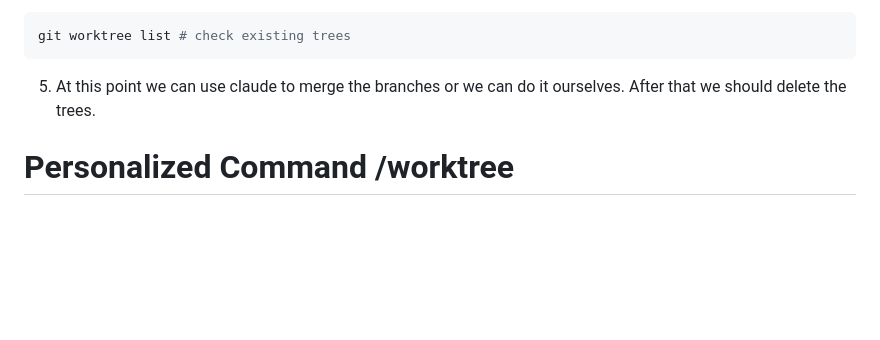
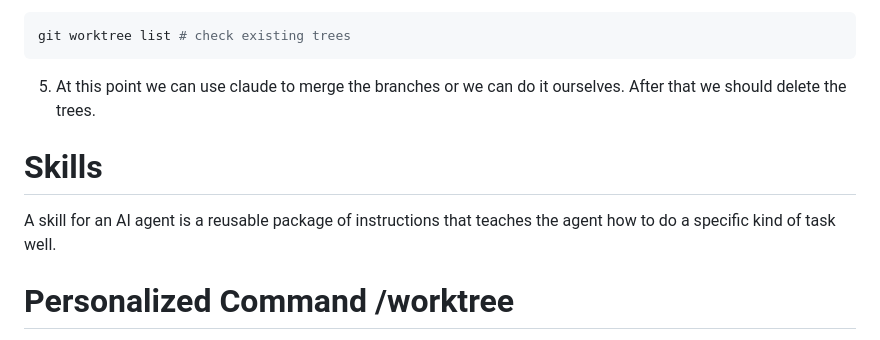
Before and after one commit to Alejoboga20/claude-code-course, a Markdown page: README.md, the part around the change. Rendered like a GitHub page; blank space fills up the shorter version.

Commit message:
intro to skills

```diff
--- a/README.md
+++ b/README.md
@@ -114,6 +114,10 @@ git worktree list # check existing trees
 
 5. At this point we can use claude to merge the branches or we can do it ourselves. After that we should delete the trees.
 
+# Skills
+
+A skill for an AI agent is a reusable package of instructions that teaches the agent how to do a specific kind of task well.
+
 # Personalized Command /worktree
 
 We can create custom commands to automate the process. We just ask claude to create it for us.
```
Also changed, not shown: 04-arkanoid/README.md (added, +3 -0 lines), 1 other file.
